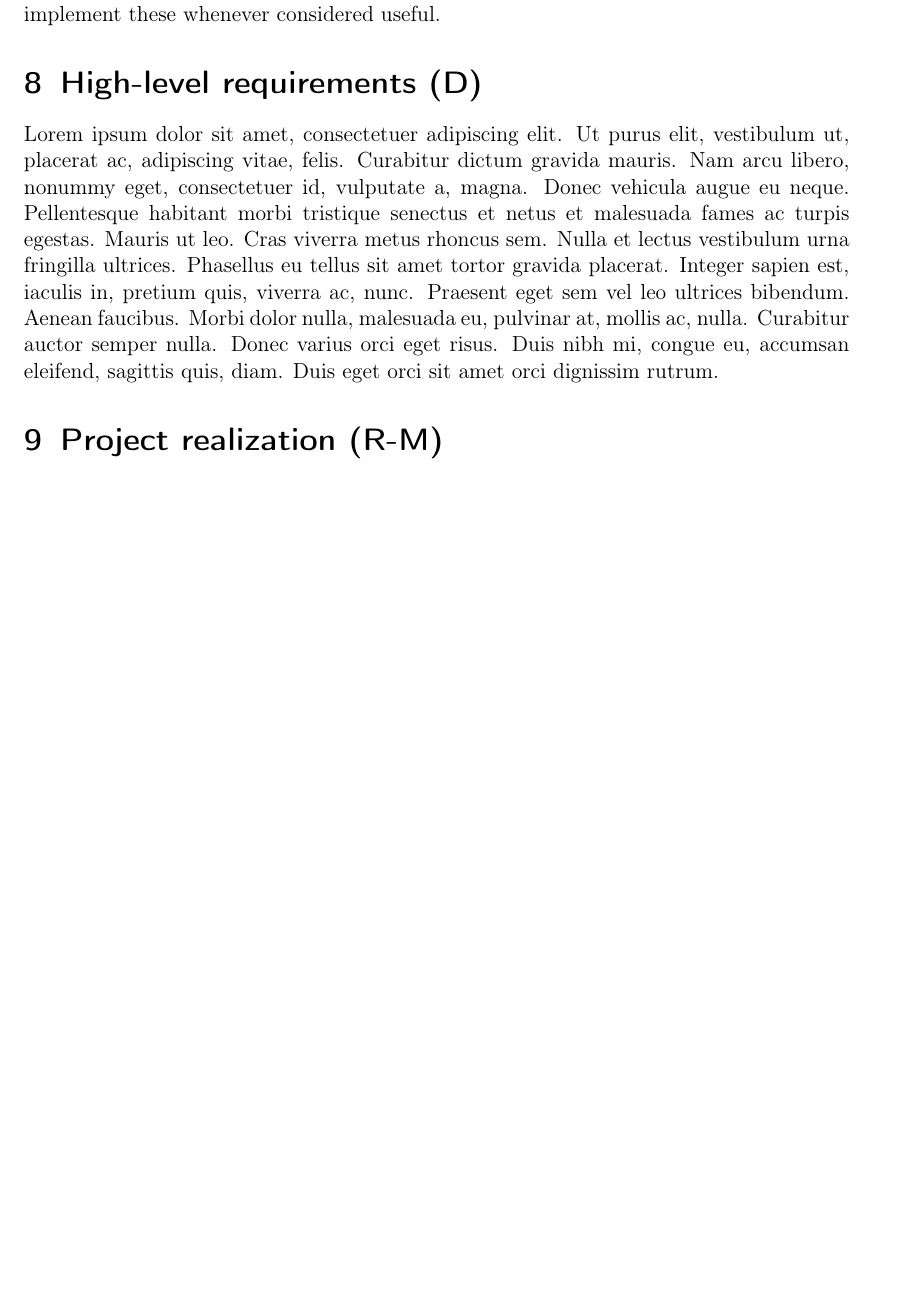
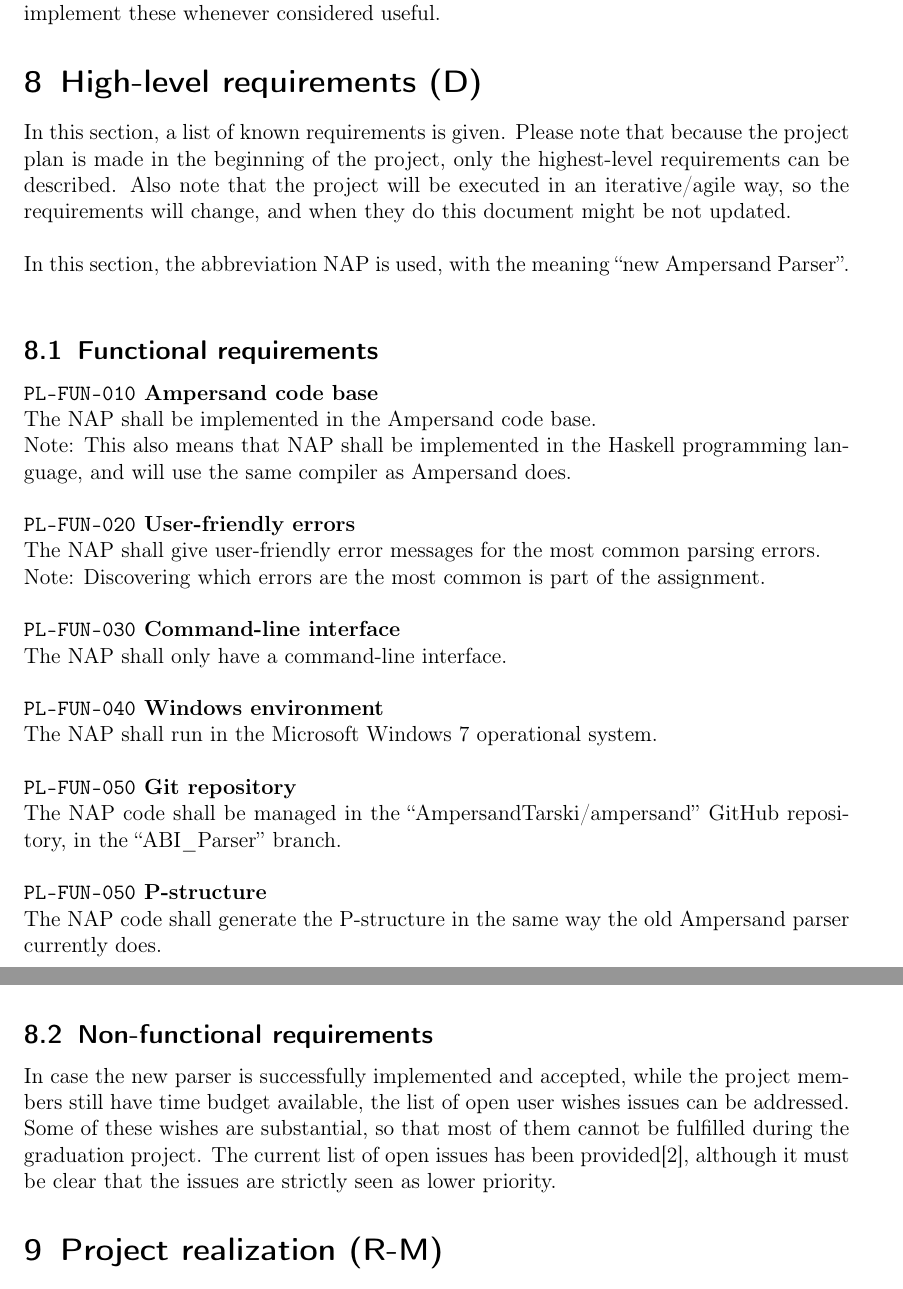
Before and after one commit to DanielSchiavini/ampersand-abi, a LaTeX document (Planning/Planning.tex, which reads Planning/Sections/Requirements.tex): part of page 20 of 31 before the commit and two parts of pages 20 and 21 of 31 after it, the two joined at a grey line, cut so that both start at the same text, the shorter picture padded with empty space. Compiled offline with pdfLaTeX.

Commit message:
First requirements and macro

```diff
--- a/Planning/Planning.tex
+++ b/Planning/Planning.tex
@@ -34,6 +34,9 @@
 \cfoot{\thepage}
 \setlength{\headheight}{15pt}
 
+% requirements
+\newcommand{\req}[3]{\noindent\textbf{\texttt{#1} #2}\\#3\\}
+
 % hyphenation
 \hyphenation{
 	gua-ran-tee
--- a/Planning/Sections/Requirements.tex
+++ b/Planning/Sections/Requirements.tex
@@ -1,4 +1,37 @@
 % !TEX root = ../Planning.tex
 \section{High-level requirements (D)}
 \label{sec:requirements}
-\lipsum[1]
+In this section, a list of known requirements is given.
+Please note that because the project plan is made in the beginning of the project, only the highest-level requirements can be described.
+Also note that the project will be executed in an iterative/agile way, so the requirements will change, and when they do this document might be not updated.
+
+~\newline\noindent
+In this section, the abbreviation NAP is used, with the meaning ``new Ampersand Parser''.
+\dict{NAP}{Ampersand Parser}%
+
+\subsection{Functional requirements}
+\req{PL-FUN-010}{Ampersand code base}{
+	The NAP shall be implemented in the Ampersand code base.\\
+	Note: This also means that NAP shall be implemented in the Haskell programming language, and will use the same compiler as Ampersand does.}
+
+\req{PL-FUN-020}{User-friendly errors}{
+	The NAP shall give user-friendly error messages for the most common parsing errors.\\
+	Note: Discovering which errors are the most common is part of the assignment.}
+
+\req{PL-FUN-030}{Command-line interface}{
+	The NAP shall only have a command-line interface.}
+
+\req{PL-FUN-040}{Windows environment}{
+	The NAP shall run in the Microsoft Windows 7 operational system.}
+
+\req{PL-FUN-050}{Git repository}{
+	The NAP code shall be managed in the ``AmpersandTarski/ampersand'' GitHub repository, in the ``ABI\_Parser'' branch.}
+
+\req{PL-FUN-050}{P-structure}{
+	The NAP code shall generate the P-structure in the same way the old Ampersand parser currently does.}
+
+\subsection{Non-functional requirements}
+
+In case the new parser is successfully implemented and accepted, while the project members still have time budget available, the list of open user wishes issues can be addressed.
+Some of these wishes are substantial, so that most of them cannot be fulfilled during the graduation project.
+The current list of open issues has been provided\cite{open-issues}, although it must be clear that the issues are strictly seen as lower priority.
```
Also changed, not shown: Planning/Sections/Project-description.tex (+1 -0 lines).
